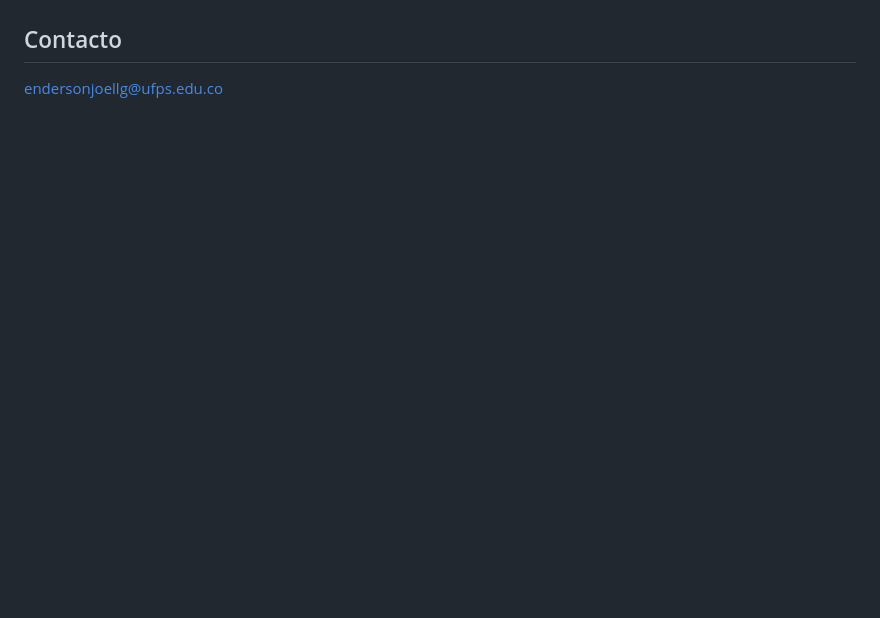
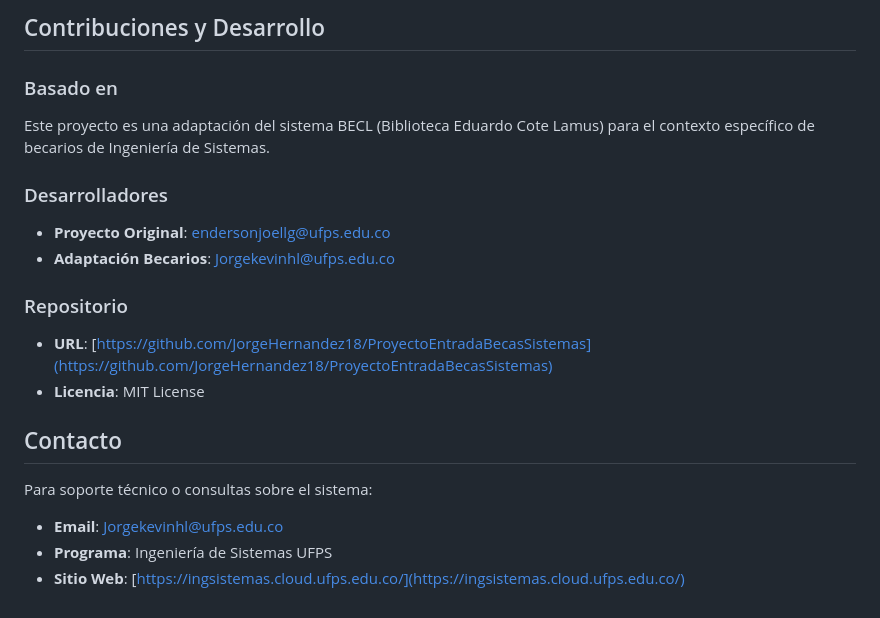
Before and after one commit to JorgeHernandez18/ProyectoEntradaBecasSistemas, a Markdown page: README.md, the part around the change printed below. GitHub-like rendering; blank space fills up the shorter version.

```diff
--- a/README.md
+++ b/README.md
@@ -97,4 +146,19 @@ El Sistema de Ingreso BECL ha sido desarrollado utilizando las siguientes tecnol
+## Contribuciones y Desarrollo
+
+### Basado en
+Este proyecto es una adaptación del sistema BECL (Biblioteca Eduardo Cote Lamus) para el contexto específico de becarios de Ingeniería de Sistemas.
+
+### Desarrolladores
+- **Proyecto Original**: endersonjoellg@ufps.edu.co
+- **Adaptación Becarios**: Jorgekevinhl@ufps.edu.co
+
+### Repositorio
+- **URL**: [https://github.com/JorgeHernandez18/ProyectoEntradaBecasSistemas](https://github.com/JorgeHernandez18/ProyectoEntradaBecasSistemas)
+- **Licencia**: MIT License
 
 ## Contacto
 
-endersonjoellg@ufps.edu.co
+Para soporte técnico o consultas sobre el sistema:
+- **Email**: Jorgekevinhl@ufps.edu.co
+- **Programa**: Ingeniería de Sistemas UFPS
+- **Sitio Web**: [https://ingsistemas.cloud.ufps.edu.co/](https://ingsistemas.cloud.ufps.edu.co/)
```
Also changed, not shown: other parts of README.md (+116 -67 lines).
